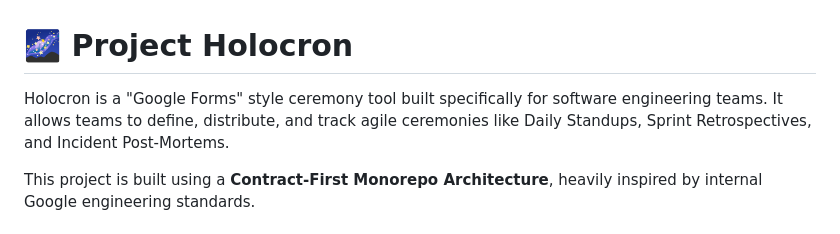
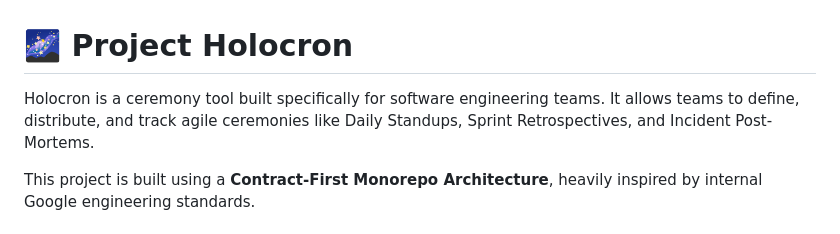
Before and after one commit to NickHirras/holocron, a Markdown page: README.md, the part around the change. GitHub-like rendering.

Commit message:
Update project description in README.md
Removed the reference to 'Google Forms' from the project description.

```diff
--- a/README.md
+++ b/README.md
@@ -1,6 +1,6 @@
 # 🌌 Project Holocron
 
-Holocron is a "Google Forms" style ceremony tool built specifically for software engineering teams. It allows teams to define, distribute, and track agile ceremonies like Daily Standups, Sprint Retrospectives, and Incident Post-Mortems.
+Holocron is a ceremony tool built specifically for software engineering teams. It allows teams to define, distribute, and track agile ceremonies like Daily Standups, Sprint Retrospectives, and Incident Post-Mortems.
 
 This project is built using a **Contract-First Monorepo Architecture**, heavily inspired by internal Google engineering standards.
 
```
